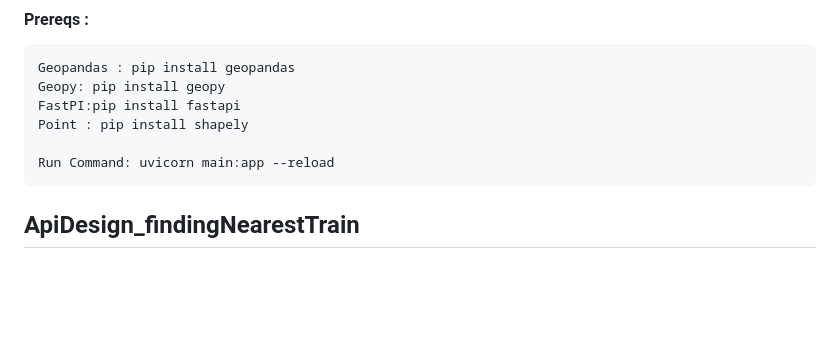
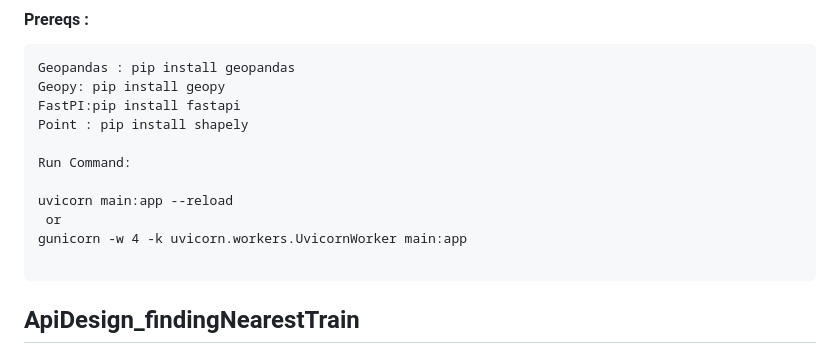
Before and after one commit to madhuammulu8/ApiDesign_findNearestTrain, a Markdown page: README.md, the part around the change. Drawn GitHub-style; blank space fills up the shorter version.

````diff
--- a/README.md
+++ b/README.md
@@ -7,7 +7,12 @@ Geopy: pip install geopy
 FastPI:pip install fastapi
 Point : pip install shapely
 
-Run Command: uvicorn main:app --reload
+Run Command:
+
+uvicorn main:app --reload
+ or
+gunicorn -w 4 -k uvicorn.workers.UvicornWorker main:app
+
 ```
 
 
````
